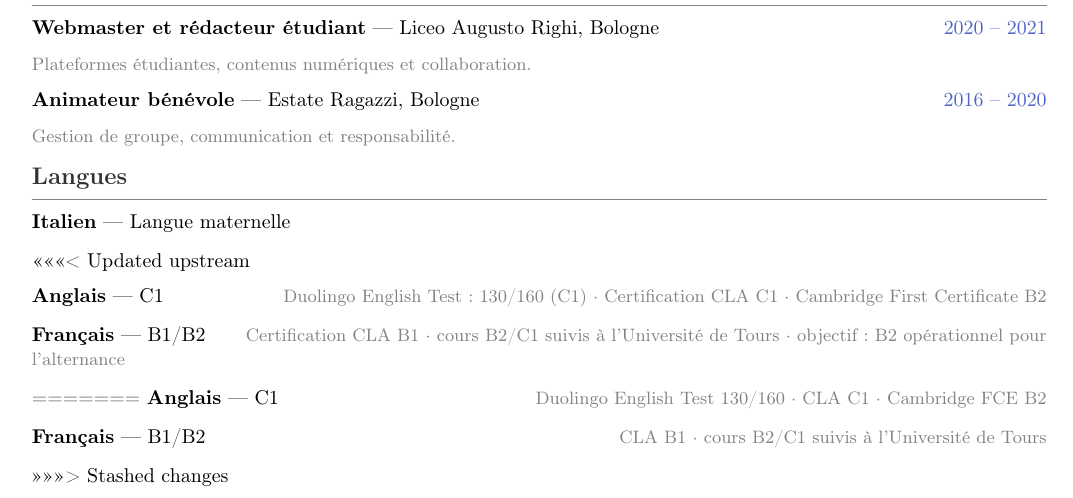
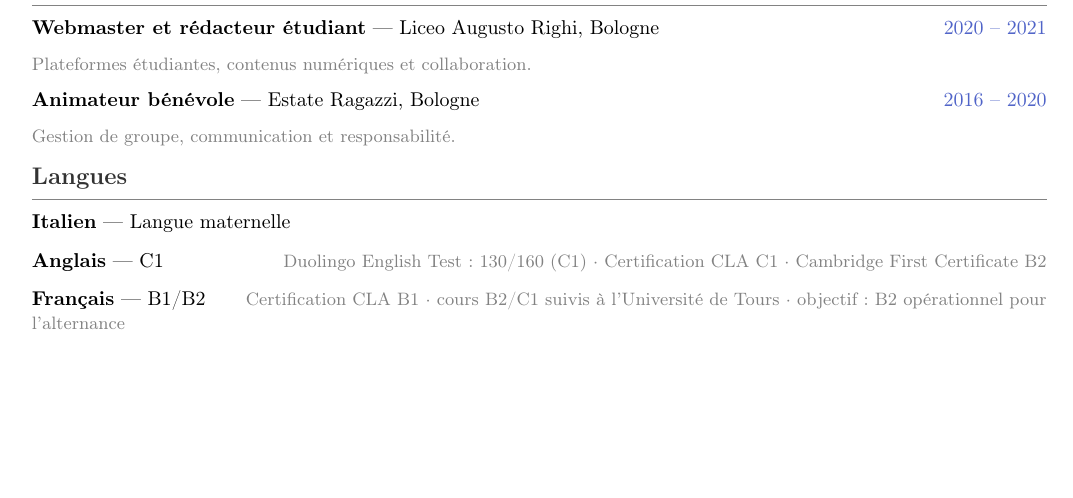
Before and after one commit to frigori/CV, a LaTeX CV (cv/fr/CV_FR-alternance-ia-spatial.tex): part of page 2 of 2, cut so that both start at the same text, the shorter picture padded with empty space. Compiled offline with pdfLaTeX.

Commit message:
Fix French spatial CV language section

```diff
--- a/cv/fr/CV_FR-alternance-ia-spatial.tex
+++ b/cv/fr/CV_FR-alternance-ia-spatial.tex
@@ -100,14 +100,7 @@
 
 \section{Langues}
 \langentry{Italien}{Langue maternelle}{}
-<<<<<<< Updated upstream
-
 \langentry{Anglais}{C1}{Duolingo English Test : 130/160 (C1) · Certification CLA C1 · Cambridge First Certificate B2}
-
 \langentry{Français}{B1/B2}{Certification CLA B1 · cours B2/C1 suivis à l'Université de Tours · objectif : B2 opérationnel pour l'alternance}
-=======
-\langentry{Anglais}{C1}{Duolingo English Test 130/160 · CLA C1 · Cambridge FCE B2}
-\langentry{Français}{B1/B2}{CLA B1 · cours B2/C1 suivis à l'Université de Tours}
->>>>>>> Stashed changes
 
 \end{document}
```
